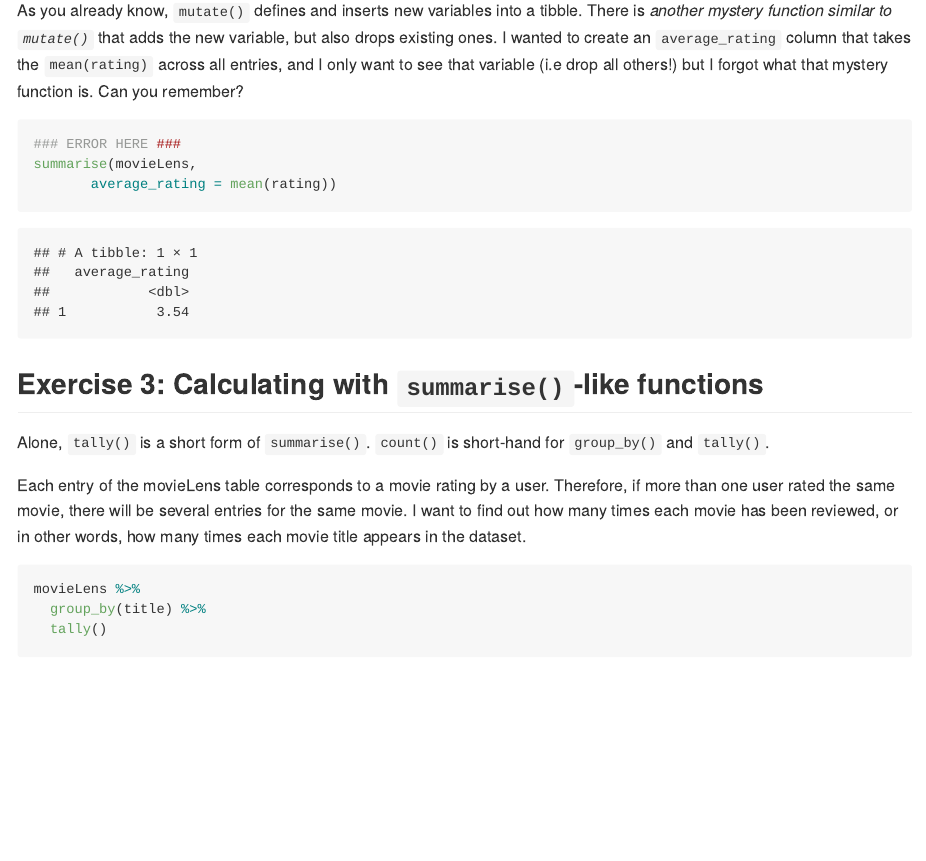
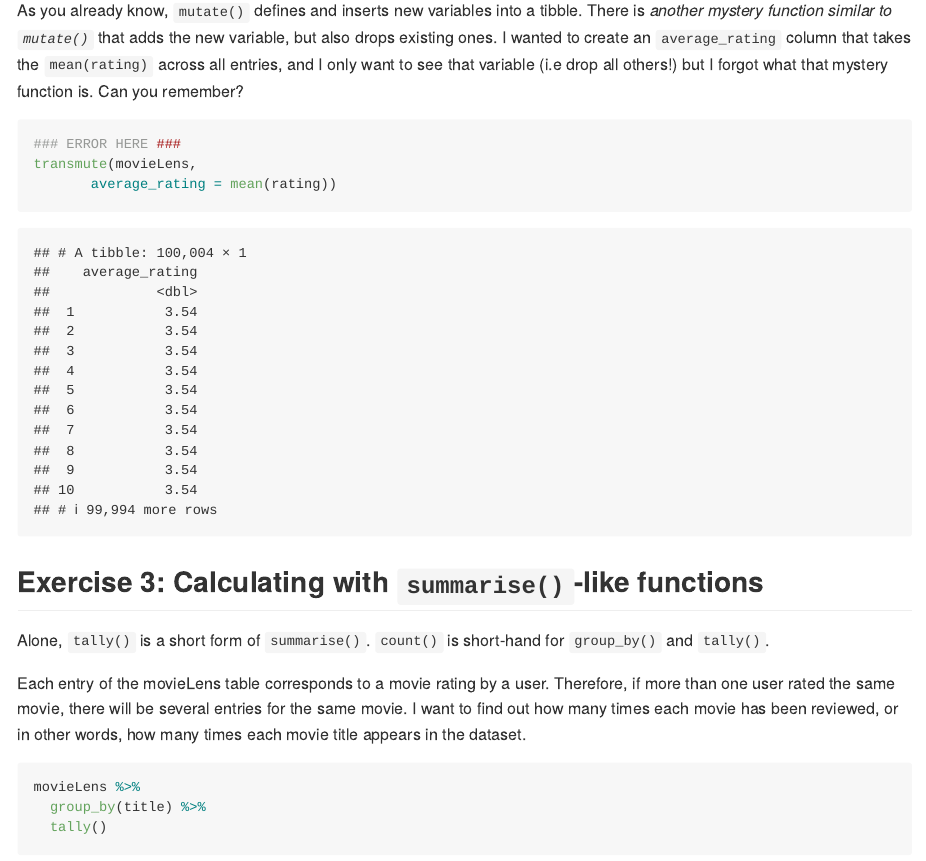
Before and after one commit to stat545ubc-2023/collaborative-group3, an R Markdown document (troubleshooting-2.Rmd): the page in a window 1100 px wide, from 4560 px down. Rendered offline with R 4.5, knitr and Pandoc, with nearby package versions; long lines of code are wrapped; the gapminder table comes from the copy in Python's plotly package.

Commit message:
add changes to readme and troubleshooting2

````diff
--- a/troubleshooting-2.Rmd
+++ b/troubleshooting-2.Rmd
@@ -79,7 +79,7 @@ As you already know, `mutate()` defines and inserts new variables into a tibble.
 
 ```{r}
 ### ERROR HERE ###
-summarise(movieLens,
+transmute(movieLens,
        average_rating = mean(rating))
 ```
 
````
Also changed, not shown: README.md, 2 other files.
